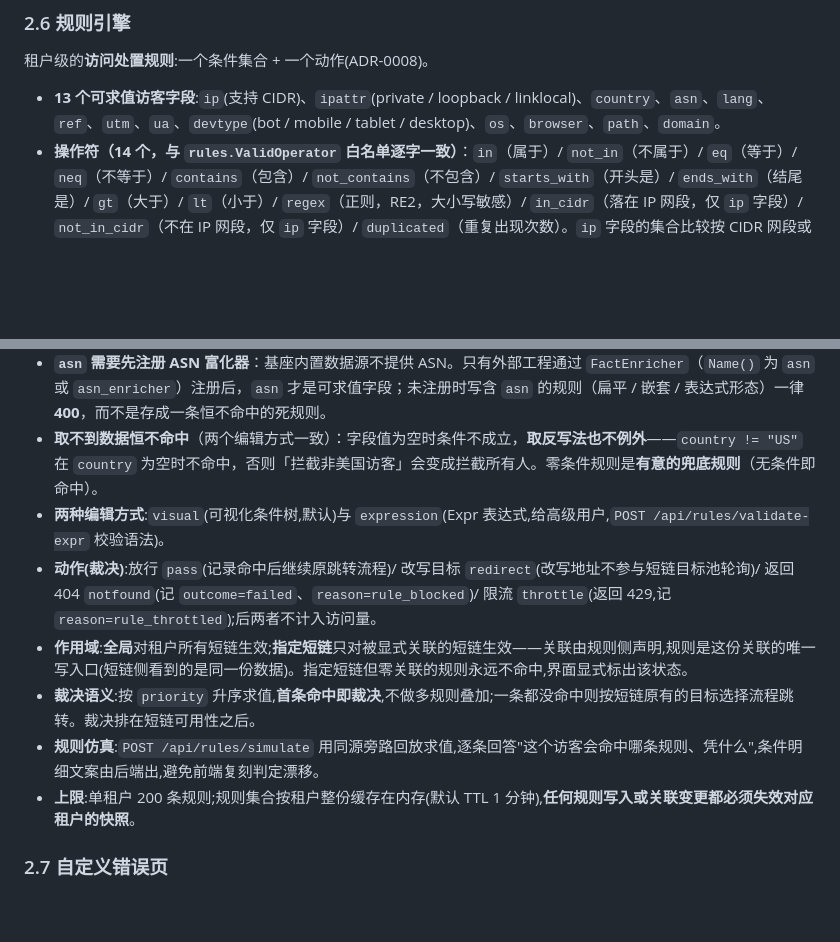
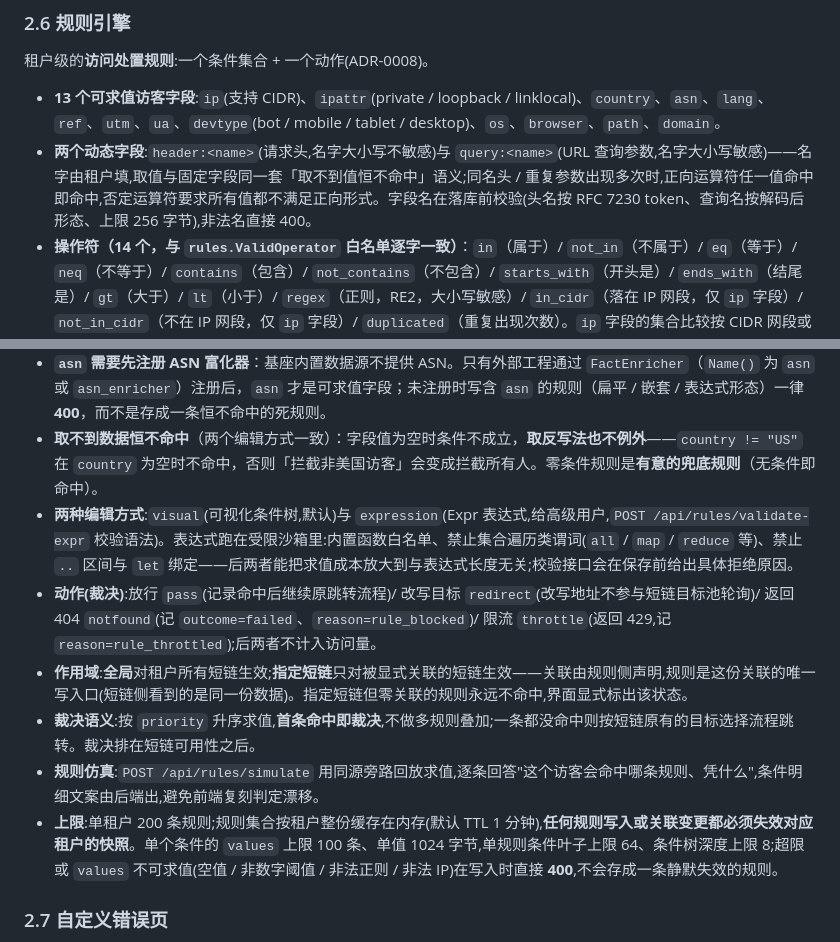
Before and after one commit to ruanbw/janus, a Markdown page: README.md, 2 parts joined by grey strips. GitHub-like rendering; blank space fills up the shorter version.

```diff
--- a/README.md
+++ b/README.md
@@ -156,17 +156,18 @@ Janus 是一个自托管的**多租户短链服务**:租户注册后管理自己
 租户级的**访问处置规则**:一个条件集合 + 一个动作(ADR-0008)。
 
 - **13 个可求值访客字段**:`ip`(支持 CIDR)、`ipattr`(private / loopback / linklocal)、`country`、`asn`、`lang`、`ref`、`utm`、`ua`、`devtype`(bot / mobile / tablet / desktop)、`os`、`browser`、`path`、`domain`。
+- **两个动态字段**:`header:<name>`(请求头,名字大小写不敏感)与 `query:<name>`(URL 查询参数,名字大小写敏感)——名字由租户填,取值与固定字段同一套「取不到值恒不命中」语义;同名头 / 重复参数出现多次时,正向运算符任一值命中即命中,否定运算符要求所有值都不满足正向形式。字段名在落库前校验(头名按 RFC 7230 token、查询名按解码后形态、上限 256 字节),非法名直接 400。
 - **操作符（14 个，与 `rules.ValidOperator` 白名单逐字一致）**：`in`（属于）/ `not_in`（不属于）/ `eq`（等于）/ `neq`（不等于）/ `contains`（包含）/ `not_contains`（不包含）/ `starts_with`（开头是）/ `ends_with`（结尾是）/ `gt`（大于）/ `lt`（小于）/ `regex`（正则，RE2，大小写敏感）/ `in_cidr`（落在 IP 网段，仅 `ip` 字段）/ `not_in_cidr`（不在 IP 网段，仅 `ip` 字段）/ `duplicated`（重复出现次数）。`ip` 字段的集合比较按 CIDR 网段或字面量匹配，数值比较遇到非数值恒不命中。
 - **`duplicated` 暂不可用**：后端白名单接受它、求值也已接线到 `Fact.Seen`，但平台当前没有指纹 / 访问计数数据源，`Fact.Seen` 恒为 nil，该运算符恒不命中；前端运算符下拉刻意不提供入口（读回经 API 直写入的历史数据仍能正常展示）。接上访问计数数据源后再放出。
 - **条件组可嵌套**：API 的 `conditions` 接受树形态（`group` + `children`，`logic` 为 `all` / `any`，可多层嵌套），求值按组内 `logic` 短路；前端当前只读展示该结构，不提供嵌套编辑入口。
 - **`asn` 需要先注册 ASN 富化器**：基座内置数据源不提供 ASN。只有外部工程通过 `FactEnricher`（`Name()` 为 `asn` 或 `asn_enricher`）注册后，`asn` 才是可求值字段；未注册时写含 `asn` 的规则（扁平 / 嵌套 / 表达式形态）一律 **400**，而不是存成一条恒不命中的死规则。
 - **取不到数据恒不命中**（两个编辑方式一致）：字段值为空时条件不成立，**取反写法也不例外**——`country != "US"` 在 `country` 为空时不命中，否则「拦截非美国访客」会变成拦截所有人。零条件规则是**有意的兜底规则**（无条件即命中）。
-- **两种编辑方式**:`visual`(可视化条件树,默认)与 `expression`(Expr 表达式,给高级用户,`POST /api/rules/validate-expr` 校验语法)。
+- **两种编辑方式**:`visual`(可视化条件树,默认)与 `expression`(Expr 表达式,给高级用户,`POST /api/rules/validate-expr` 校验语法)。表达式跑在受限沙箱里:内置函数白名单、禁止集合遍历类谓词(`all` / `map` / `reduce` 等)、禁止 `..` 区间与 `let` 绑定——后两者能把求值成本放大到与表达式长度无关;校验接口会在保存前给出具体拒绝原因。
 - **动作(裁决)**:放行 `pass`(记录命中后继续原跳转流程)/ 改写目标 `redirect`(改写地址不参与短链目标池轮询)/ 返回 404 `notfound`(记 `outcome=failed`、`reason=rule_blocked`)/ 限流 `throttle`(返回 429,记 `reason=rule_throttled`);后两者不计入访问量。
 - **作用域**:**全局**对租户所有短链生效;**指定短链**只对被显式关联的短链生效——关联由规则侧声明,规则是这份关联的唯一写入口(短链侧看到的是同一份数据)。指定短链但零关联的规则永远不命中,界面显式标出该状态。
 - **裁决语义**:按 `priority` 升序求值,**首条命中即裁决**,不做多规则叠加;一条都没命中则按短链原有的目标选择流程跳转。裁决排在短链可用性之后。
 - **规则仿真**:`POST /api/rules/simulate` 用同源旁路回放求值,逐条回答"这个访客会命中哪条规则、凭什么",条件明细文案由后端出,避免前端复刻判定漂移。
-- **上限**:单租户 200 条规则;规则集合按租户整份缓存在内存(默认 TTL 1 分钟),**任何规则写入或关联变更都必须失效对应租户的快照**。
+- **上限**:单租户 200 条规则;规则集合按租户整份缓存在内存(默认 TTL 1 分钟),**任何规则写入或关联变更都必须失效对应租户的快照**。单个条件的 `values` 上限 100 条、单值 1024 字节,单规则条件叶子上限 64、条件树深度上限 8;超限或 `values` 不可求值(空值 / 非数字阈值 / 非法正则 / 非法 IP)在写入时直接 **400**,不会存成一条静默失效的规则。
 
 ### 2.7 自定义错误页
 
```
Also changed, not shown: README.en.md (+3 -2 lines), docs/adr/0012-open-core-extension-points.md (+1 -0 lines).
